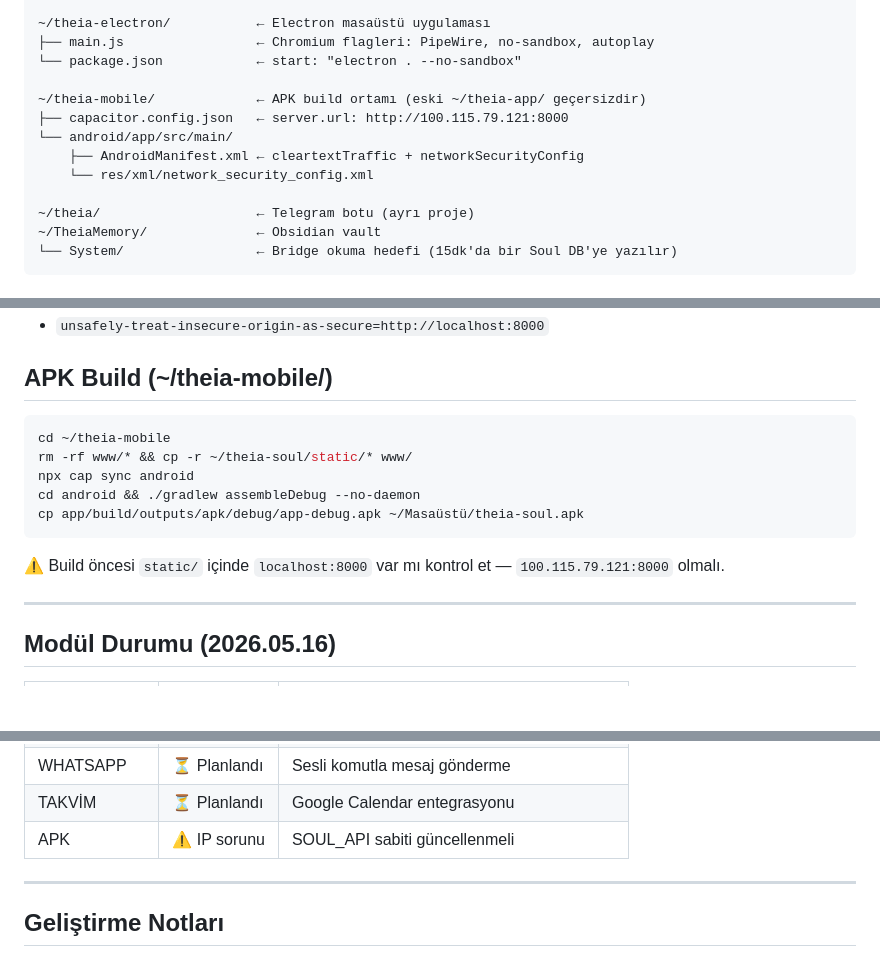
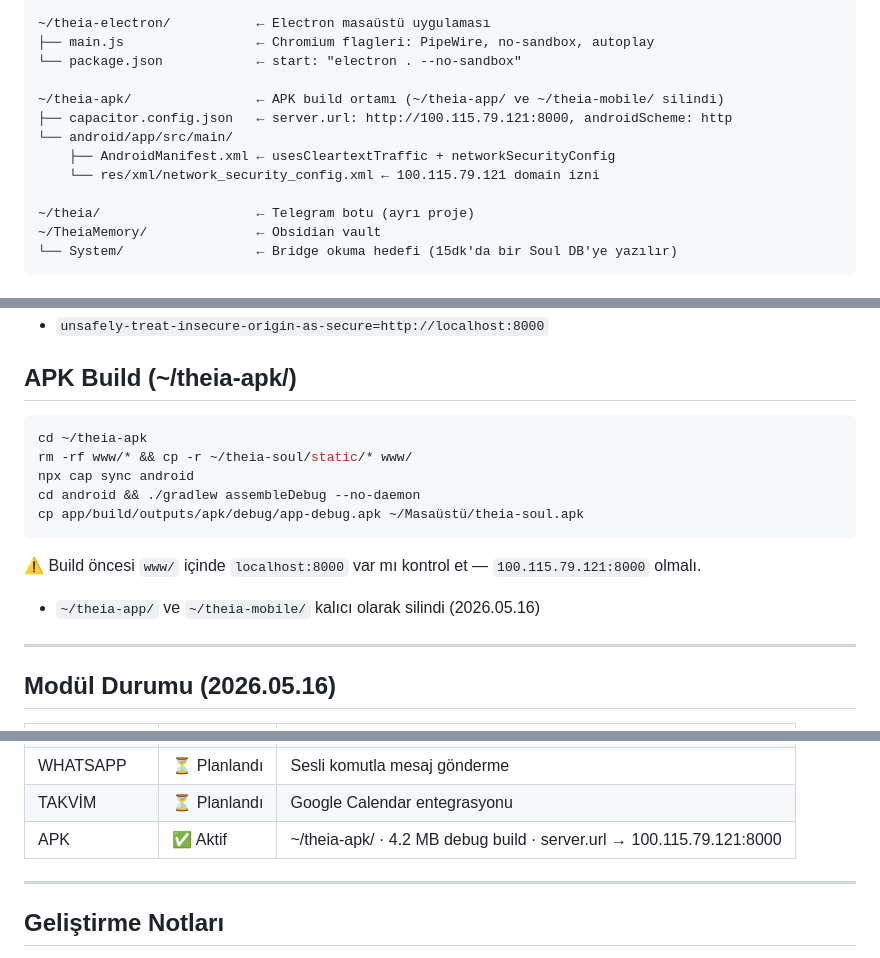
Before and after one commit to ismailkarabulut-lang/theia-soul, a Markdown page: CLAUDE.md, 3 parts joined by grey strips. Drawn GitHub-style; blank space fills up the shorter version.

Commit message:
docs: APK dizinini theia-apk olarak güncelle, modül durumu aktif
~/theia-app ve ~/theia-mobile silindi. Sıfırdan kurulan ~/theia-apk/
diziniyle 4.2 MB debug APK başarıyla build edildi (2026.05.16).
CLAUDE.md ve README.md build talimatları ve modül durumu güncellendi.

Co-Authored-By: Claude Sonnet 4.6 <noreply@anthropic.com>

````diff
--- a/CLAUDE.md
+++ b/CLAUDE.md
@@ -97,11 +97,11 @@ Tahmin veya yorum yoktur — her satır çalışan koddan türetilmiştir.
 ├── main.js                 ← Chromium flagleri: PipeWire, no-sandbox, autoplay
 └── package.json            ← start: "electron . --no-sandbox"
 
-~/theia-mobile/             ← APK build ortamı (eski ~/theia-app/ geçersizdir)
-├── capacitor.config.json   ← server.url: http://100.115.79.121:8000
+~/theia-apk/                ← APK build ortamı (~/theia-app/ ve ~/theia-mobile/ silindi)
+├── capacitor.config.json   ← server.url: http://100.115.79.121:8000, androidScheme: http
 └── android/app/src/main/
-    ├── AndroidManifest.xml ← cleartextTraffic + networkSecurityConfig
-    └── res/xml/network_security_config.xml
+    ├── AndroidManifest.xml ← usesCleartextTraffic + networkSecurityConfig
+    └── res/xml/network_security_config.xml ← 100.115.79.121 domain izni
 
 ~/theia/                    ← Telegram botu (ayrı proje)
 ~/TheiaMemory/              ← Obsidian vault
@@ -210,17 +210,18 @@ Kritik `main.js` flagleri:
 - `no-sandbox` — GPU sandbox sorunu önleme
 - `unsafely-treat-insecure-origin-as-secure=http://localhost:8000`
 
-## APK Build (~/theia-mobile/)
+## APK Build (~/theia-apk/)
 
 ```bash
-cd ~/theia-mobile
+cd ~/theia-apk
 rm -rf www/* && cp -r ~/theia-soul/static/* www/
 npx cap sync android
 cd android && ./gradlew assembleDebug --no-daemon
 cp app/build/outputs/apk/debug/app-debug.apk ~/Masaüstü/theia-soul.apk
 ```
 
-⚠️ Build öncesi `static/` içinde `localhost:8000` var mı kontrol et — `100.115.79.121:8000` olmalı.
+⚠️ Build öncesi `www/` içinde `localhost:8000` var mı kontrol et — `100.115.79.121:8000` olmalı.
+- `~/theia-app/` ve `~/theia-mobile/` kalıcı olarak silindi (2026.05.16)
 
 ---
 
@@ -242,7 +243,7 @@ cp app/build/outputs/apk/debug/app-debug.apk ~/Masaüstü/theia-soul.apk
 | GÖRÜNTÜ | ⏳ Planlandı | Screenshot → Claude analizi |
 | WHATSAPP | ⏳ Planlandı | Sesli komutla mesaj gönderme |
 | TAKVİM | ⏳ Planlandı | Google Calendar entegrasyonu |
-| APK | ⚠️ IP sorunu | SOUL_API sabiti güncellenmeli |
+| APK | ✅ Aktif | ~/theia-apk/ · 4.2 MB debug build · server.url → 100.115.79.121:8000 |
 
 ---
 
````
Also changed, not shown: README.md (+6 -4 lines).
